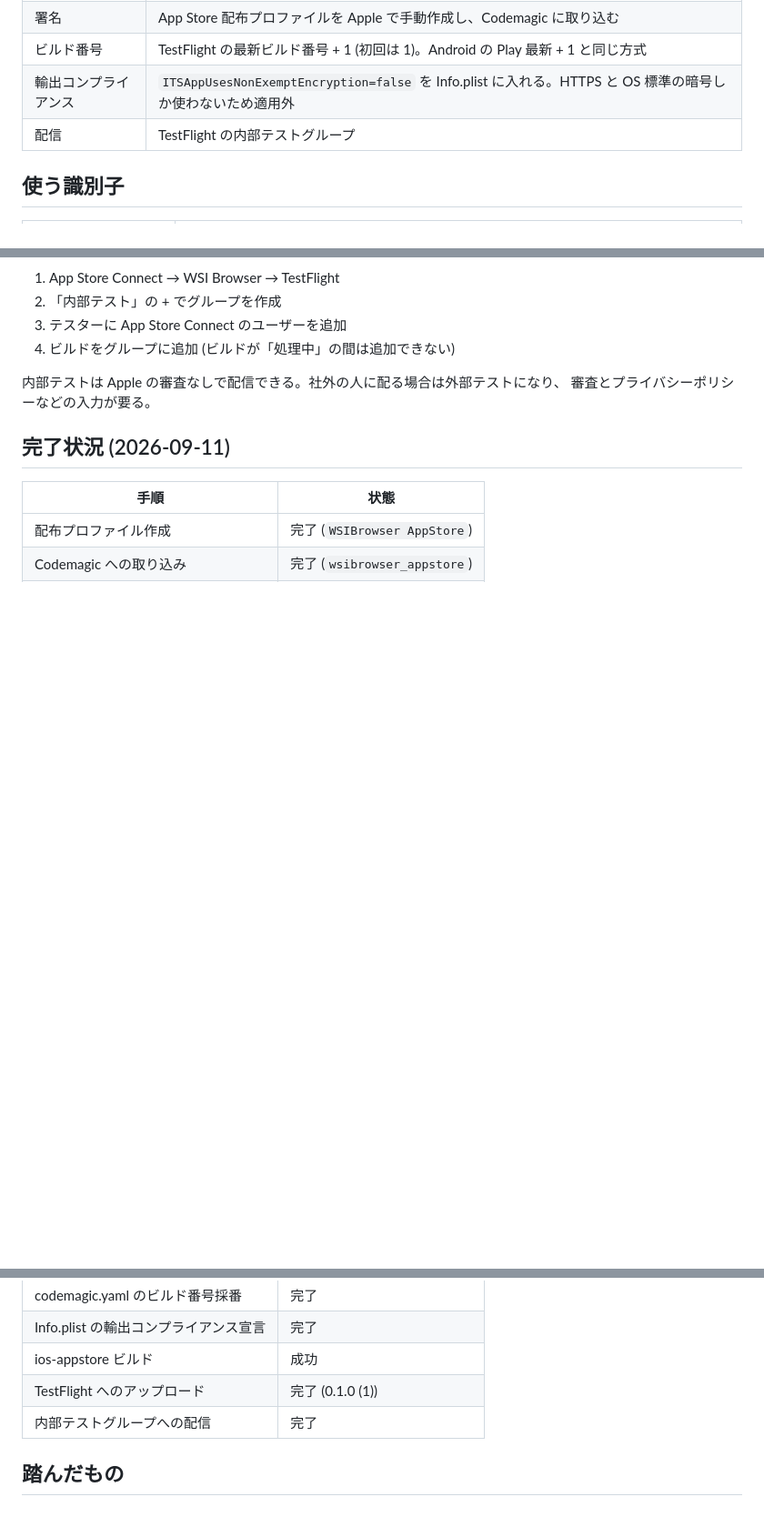
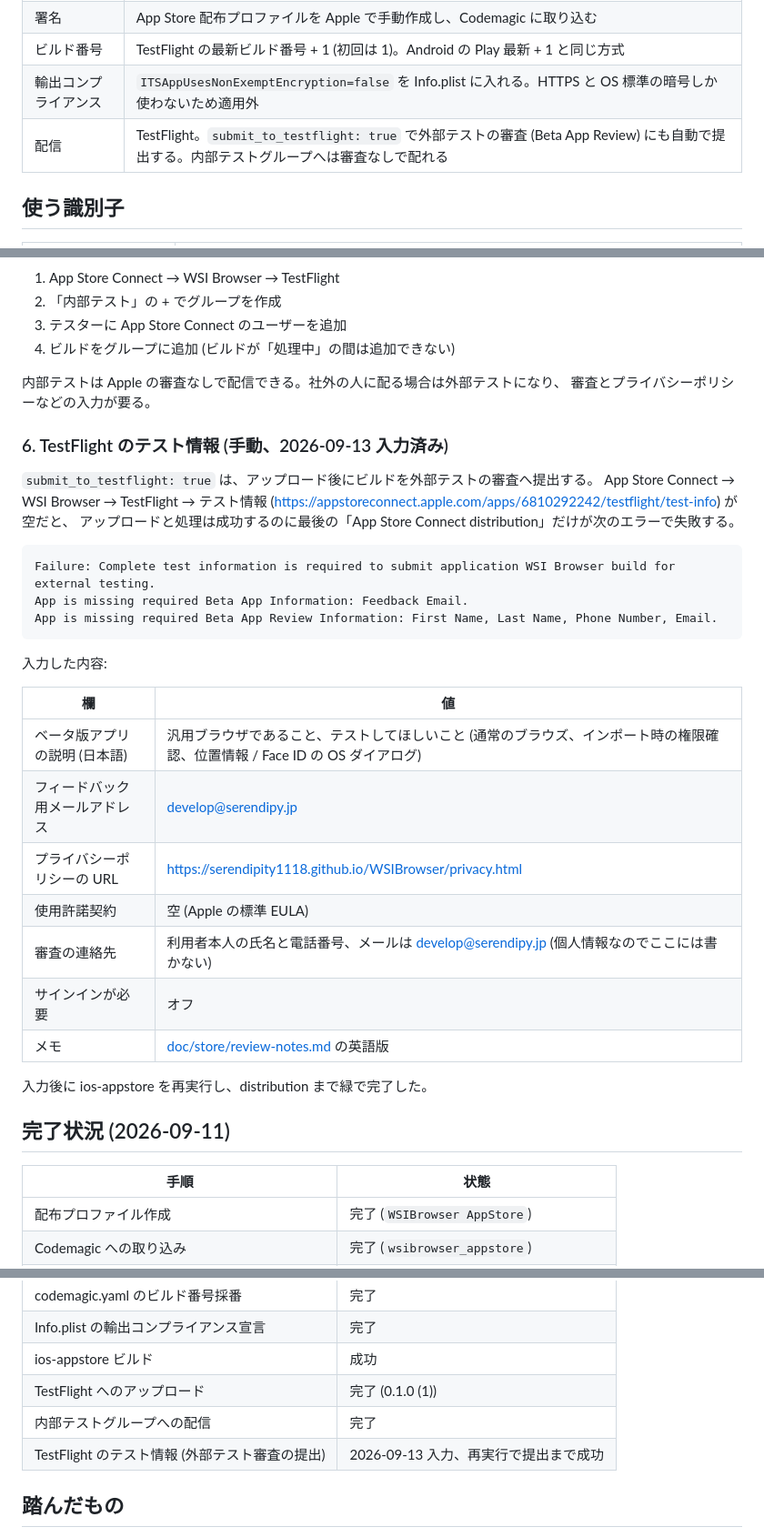
Before and after one commit to Serendipity1118/WSIBrowser, a Markdown page: doc/codemagic-ios.md, 3 parts joined by grey strips. Shown at 91% size. Rendered like a GitHub page; blank space fills up the shorter version.

Commit message:
docs(ios): TestFlight のテスト情報不足で distribution が失敗した件を記録
- submit_to_testflight: true は外部テスト審査へ提出するため、テスト情報
  (フィードバック用メール、審査の連絡先) が必須。入力内容と再実行の結果を codemagic-ios.md に追記
- 審査ノートのバックエンド説明から、アプリに無いフィードバック送信を削除

Co-Authored-By: Claude Opus 5 (1M context) <noreply@anthropic.com>
Claude-Session: https://claude.ai/code/session_01NRj7DaVqaB9QTAizm2hU6h

````diff
--- a/doc/codemagic-ios.md
+++ b/doc/codemagic-ios.md
@@ -13,7 +13,7 @@ TestFlight へ配信するまでの手順。開発機は Windows なので、iOS
 | 署名 | App Store 配布プロファイルを Apple で手動作成し、Codemagic に取り込む |
 | ビルド番号 | TestFlight の最新ビルド番号 + 1 (初回は 1)。Android の Play 最新 + 1 と同じ方式 |
 | 輸出コンプライアンス | `ITSAppUsesNonExemptEncryption=false` を Info.plist に入れる。HTTPS と OS 標準の暗号しか使わないため適用外 |
-| 配信 | TestFlight の内部テストグループ |
+| 配信 | TestFlight。`submit_to_testflight: true` で外部テストの審査 (Beta App Review) にも自動で提出する。内部テストグループへは審査なしで配れる |
 
 ## 使う識別子
 
@@ -106,6 +106,33 @@ TestFlight へ配信するまでの手順。開発機は Windows なので、iOS
 内部テストは Apple の審査なしで配信できる。社外の人に配る場合は外部テストになり、
 審査とプライバシーポリシーなどの入力が要る。
 
+### 6. TestFlight のテスト情報 (手動、2026-09-13 入力済み)
+
+`submit_to_testflight: true` は、アップロード後にビルドを外部テストの審査へ提出する。
+App Store Connect → WSI Browser → TestFlight → テスト情報
+(<https://appstoreconnect.apple.com/apps/6810292242/testflight/test-info>) が空だと、
+アップロードと処理は成功するのに最後の「App Store Connect distribution」だけが次のエラーで失敗する。
+
+```
+Failure: Complete test information is required to submit application WSI Browser build for external testing.
+App is missing required Beta App Information: Feedback Email.
+App is missing required Beta App Review Information: First Name, Last Name, Phone Number, Email.
+```
+
+入力した内容:
+
+| 欄 | 値 |
+| --- | --- |
+| ベータ版アプリの説明 (日本語) | 汎用ブラウザであること、テストしてほしいこと (通常のブラウズ、インポート時の権限確認、位置情報 / Face ID の OS ダイアログ) |
+| フィードバック用メールアドレス | develop@serendipy.jp |
+| プライバシーポリシーの URL | <https://serendipity1118.github.io/WSIBrowser/privacy.html> |
+| 使用許諾契約 | 空 (Apple の標準 EULA) |
+| 審査の連絡先 | 利用者本人の氏名と電話番号、メールは develop@serendipy.jp (個人情報なのでここには書かない) |
+| サインインが必要 | オフ |
+| メモ | [doc/store/review-notes.md](store/review-notes.md) の英語版 |
+
+入力後に ios-appstore を再実行し、distribution まで緑で完了した。
+
 ## 完了状況 (2026-09-11)
 
 | 手順 | 状態 |
@@ -117,6 +144,7 @@ TestFlight へ配信するまでの手順。開発機は Windows なので、iOS
 | ios-appstore ビルド | 成功 |
 | TestFlight へのアップロード | 完了 (0.1.0 (1)) |
 | 内部テストグループへの配信 | 完了 |
+| TestFlight のテスト情報 (外部テスト審査の提出) | 2026-09-13 入力、再実行で提出まで成功 |
 
 ## 踏んだもの
 
````
Also changed, not shown: doc/store/review-notes.md (+6 -7 lines).
